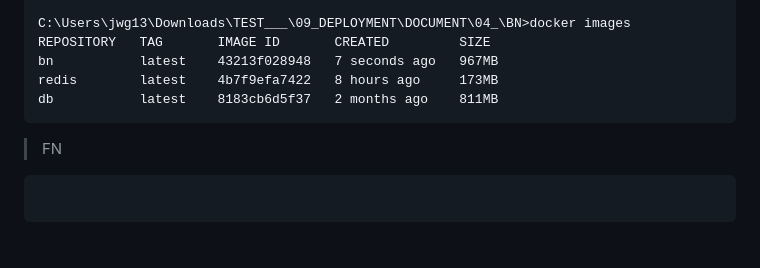
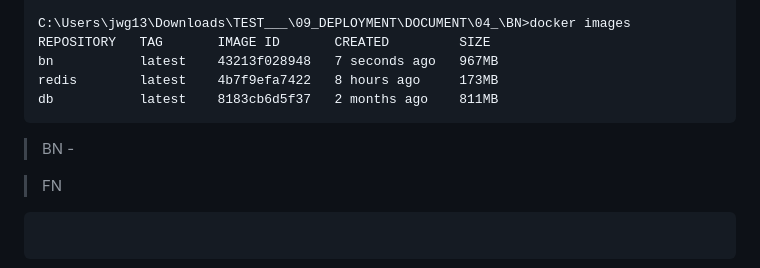
Before and after one commit to STD-INFO-COMPUTING-WEB-2024-07-30/09_DEPLOYMENT, a Markdown page: DOCUMENT/04_/README.md, the part around the change. Drawn GitHub-style; blank space fills up the shorter version.

````diff
--- a/DOCUMENT/04_/README.md
+++ b/DOCUMENT/04_/README.md
@@ -294,6 +294,16 @@ db           latest    8183cb6d5f37   2 months ago    811MB
 ```
 
 
+>BN -
+
+
+
+
+
+
+
+
+
 > FN
 ```
 
````
